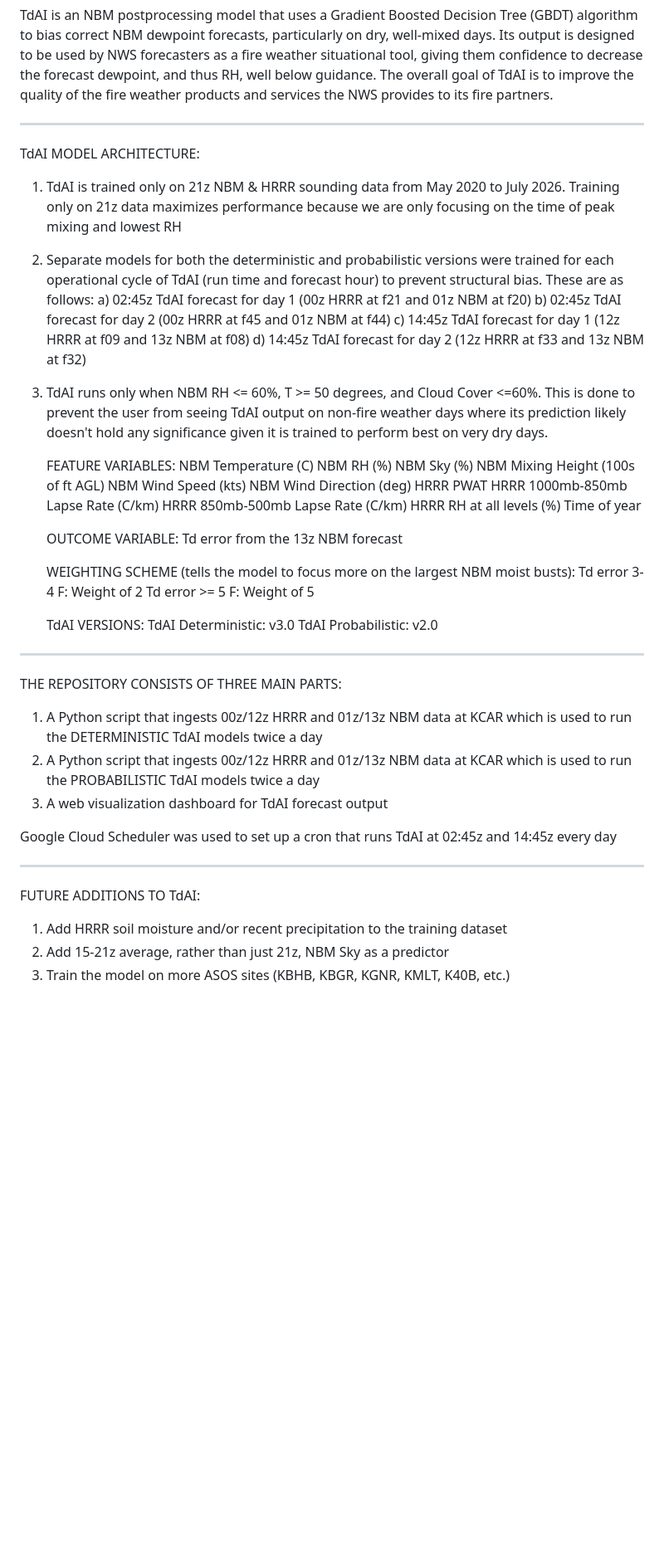
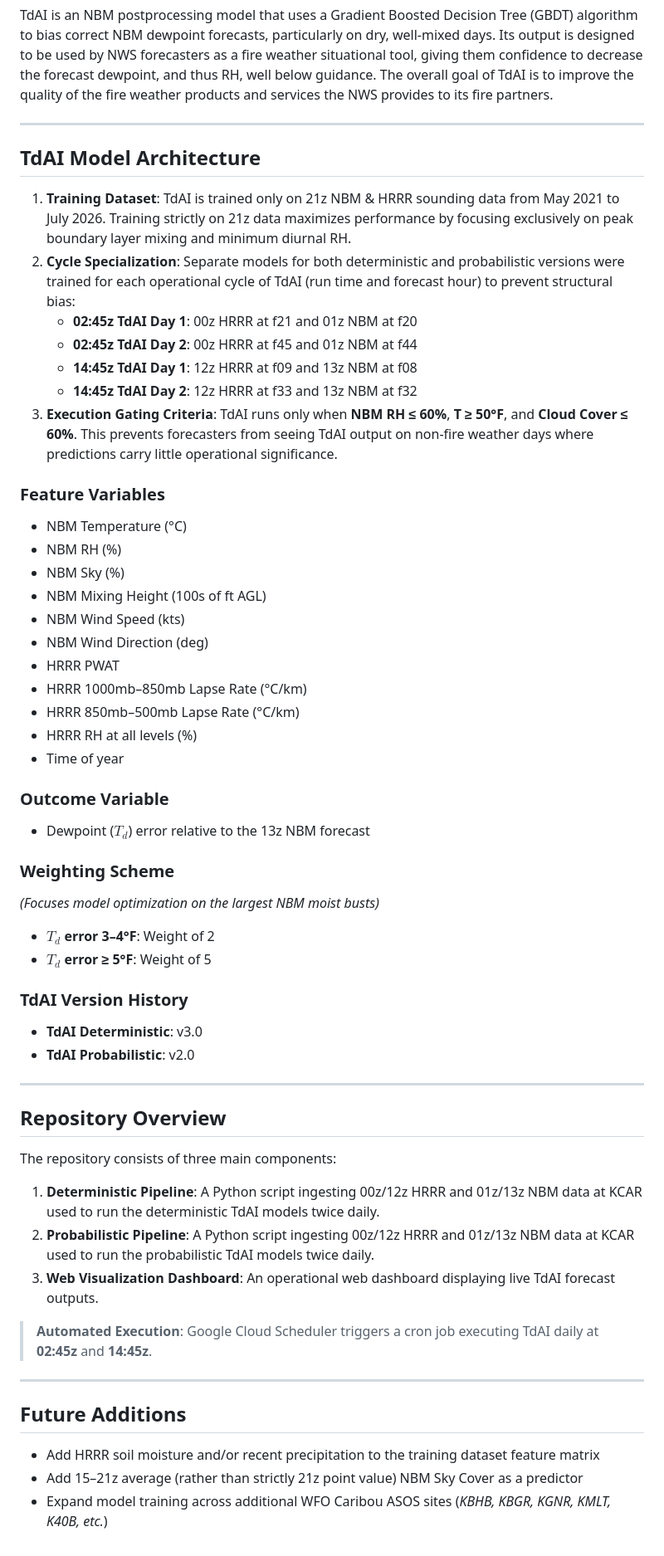
Before and after one commit to sean838432/TdAI, a Markdown page: README.md, the part around the change. Shown at 83% size. Drawn GitHub-style; blank space fills up the shorter version.

Commit message:
Revise TdAI model architecture and features
Updated the TdAI model architecture section and added details on feature variables, outcome variables, and future additions.

```diff
--- a/README.md
+++ b/README.md
@@ -7,55 +7,59 @@
 
 TdAI is an NBM postprocessing model that uses a Gradient Boosted Decision Tree (GBDT) algorithm to bias correct NBM dewpoint forecasts, particularly on dry, well-mixed days. Its output is designed to be used by NWS forecasters as a fire weather situational tool, giving them confidence to decrease the forecast dewpoint, and thus RH, well below guidance. The overall goal of TdAI is to improve the quality of the fire weather products and services the NWS provides to its fire partners.
 
----------------------
+---
 
-TdAI MODEL ARCHITECTURE:
-1) TdAI is trained only on 21z NBM & HRRR sounding data from May 2020 to July 2026. Training only on 21z data maximizes performance because we are only focusing on the time of peak mixing and lowest RH
-2) Separate models for both the deterministic and probabilistic versions were trained for each operational cycle of TdAI (run time and forecast hour) to prevent structural bias. These are as follows:
-   a) 02:45z TdAI forecast for day 1 (00z HRRR at f21 and 01z NBM at f20)
-   b) 02:45z TdAI forecast for day 2 (00z HRRR at f45 and 01z NBM at f44)
-   c) 14:45z TdAI forecast for day 1 (12z HRRR at f09 and 13z NBM at f08)
-   d) 14:45z TdAI forecast for day 2 (12z HRRR at f33 and 13z NBM at f32)
-5) TdAI runs only when NBM RH <= 60%, T >= 50 degrees, and Cloud Cover <=60%. This is done to prevent the user from seeing TdAI output on non-fire weather days where its prediction likely doesn't hold any significance given it is trained to perform best on very dry days.
+## TdAI Model Architecture
 
-    FEATURE VARIABLES:
-        NBM Temperature (C)
-        NBM RH (%)
-        NBM Sky (%)
-        NBM Mixing Height (100s of ft AGL)
-        NBM Wind Speed (kts)
-        NBM Wind Direction (deg)
-        HRRR PWAT
-        HRRR 1000mb-850mb Lapse Rate (C/km)
-        HRRR 850mb-500mb Lapse Rate (C/km)
-        HRRR RH at all levels (%)
-        Time of year
+1. **Training Dataset**: TdAI is trained only on 21z NBM & HRRR sounding data from May 2021 to July 2026. Training strictly on 21z data maximizes performance by focusing exclusively on peak boundary layer mixing and minimum diurnal RH.
+2. **Cycle Specialization**: Separate models for both deterministic and probabilistic versions were trained for each operational cycle of TdAI (run time and forecast hour) to prevent structural bias:
+   * **02:45z TdAI Day 1**: 00z HRRR at f21 and 01z NBM at f20
+   * **02:45z TdAI Day 2**: 00z HRRR at f45 and 01z NBM at f44
+   * **14:45z TdAI Day 1**: 12z HRRR at f09 and 13z NBM at f08
+   * **14:45z TdAI Day 2**: 12z HRRR at f33 and 13z NBM at f32
+3. **Execution Gating Criteria**: TdAI runs only when **NBM RH ≤ 60%**, **T ≥ 50°F**, and **Cloud Cover ≤ 60%**. This prevents forecasters from seeing TdAI output on non-fire weather days where predictions carry little operational significance.
 
-    OUTCOME VARIABLE:
-        Td error from the 13z NBM forecast
+### Feature Variables
+* NBM Temperature (°C)
+* NBM RH (%)
+* NBM Sky (%)
+* NBM Mixing Height (100s of ft AGL)
+* NBM Wind Speed (kts)
+* NBM Wind Direction (deg)
+* HRRR PWAT
+* HRRR 1000mb–850mb Lapse Rate (°C/km)
+* HRRR 850mb–500mb Lapse Rate (°C/km)
+* HRRR RH at all levels (%)
+* Time of year
 
-    WEIGHTING SCHEME (tells the model to focus more on the largest NBM moist busts):
-        Td error 3-4 F: Weight of 2
-        Td error >= 5 F: Weight of 5
+### Outcome Variable
+* Dewpoint ($T_d$) error relative to the 13z NBM forecast
 
-    TdAI VERSIONS:
-        TdAI Deterministic: v3.0
-        TdAI Probabilistic: v2.0
+### Weighting Scheme
+*(Focuses model optimization on the largest NBM moist busts)*
+* **$T_d$ error 3–4°F**: Weight of 2
+* **$T_d$ error ≥ 5°F**: Weight of 5
 
-----------------------
+### TdAI Version History
+* **TdAI Deterministic**: v3.0
+* **TdAI Probabilistic**: v2.0
 
-THE REPOSITORY CONSISTS OF THREE MAIN PARTS:
+---
 
-1) A Python script that ingests 00z/12z HRRR and 01z/13z NBM data at KCAR which is used to run the DETERMINISTIC TdAI models twice a day
-2) A Python script that ingests 00z/12z HRRR and 01z/13z NBM data at KCAR which is used to run the PROBABILISTIC TdAI models twice a day
-3) A web visualization dashboard for TdAI forecast output
+## Repository Overview
 
-Google Cloud Scheduler was used to set up a cron that runs TdAI at 02:45z and 14:45z every day
+The repository consists of three main components:
 
-------------------------
+1. **Deterministic Pipeline**: A Python script ingesting 00z/12z HRRR and 01z/13z NBM data at KCAR used to run the deterministic TdAI models twice daily.
+2. **Probabilistic Pipeline**: A Python script ingesting 00z/12z HRRR and 01z/13z NBM data at KCAR used to run the probabilistic TdAI models twice daily.
+3. **Web Visualization Dashboard**: An operational web dashboard displaying live TdAI forecast outputs.
 
-FUTURE ADDITIONS TO TdAI:
+> **Automated Execution**: Google Cloud Scheduler triggers a cron job executing TdAI daily at **02:45z** and **14:45z**.
 
-1) Add HRRR soil moisture and/or recent precipitation to the training dataset
-2) Add 15-21z average, rather than just 21z, NBM Sky as a predictor
-3) Train the model on more ASOS sites (KBHB, KBGR, KGNR, KMLT, K40B, etc.)
+---
+
+## Future Additions
+
+* Add HRRR soil moisture and/or recent precipitation to the training dataset feature matrix
+* Add 15–21z average (rather than strictly 21z point value) NBM Sky Cover as a predictor
+* Expand model training across additional WFO Caribou ASOS sites (*KBHB, KBGR, KGNR, KMLT, K40B, etc.*)
```
